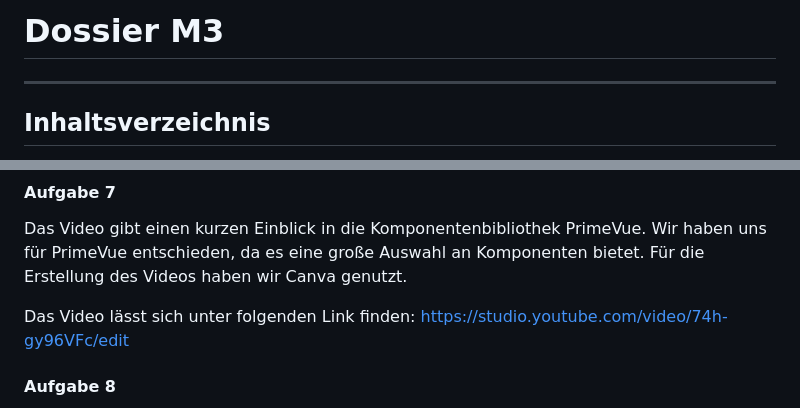
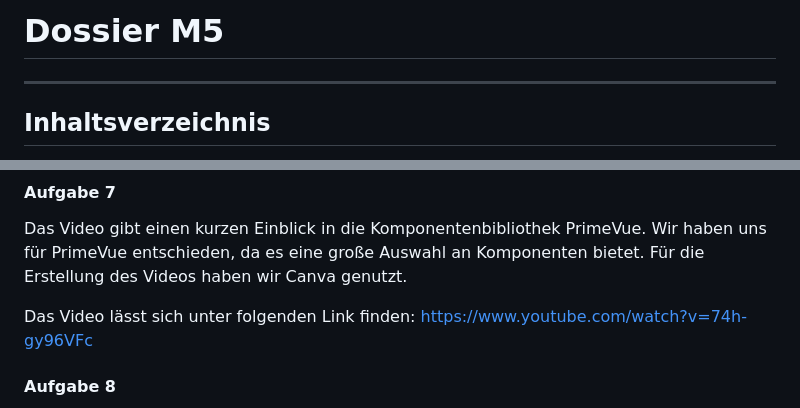
Before and after one commit to IsAvaible/abalo, a Markdown page: dossier/M5.md, 2 parts joined by grey strips. Rendered like a GitHub page.

Commit message:
fix(docs): fix dossier titles of m4 and m5

```diff
--- a/dossier/M5.md
+++ b/dossier/M5.md
@@ -1,4 +1,4 @@
-# Dossier M3
+# Dossier M5
 
 <hr>
 
@@ -43,7 +43,7 @@ Das Video gibt einen kurzen Einblick in die Komponentenbibliothek PrimeVue.
 Wir haben uns für PrimeVue entschieden, da es eine große Auswahl an Komponenten bietet.
 Für die Erstellung des Videos haben wir Canva genutzt.
 
-Das Video lässt sich unter folgenden Link finden: https://studio.youtube.com/video/74h-gy96VFc/edit
+Das Video lässt sich unter folgenden Link finden: https://www.youtube.com/watch?v=74h-gy96VFc
 
 #### Aufgabe 8
 Da unser Styling bereits größtenteils mit TailwindCSS umgesetzt wurde, haben wir uns entschieden,
```
Also changed, not shown: other parts of dossier/M5.md (+0 -8 lines), dossier/M4.md (+1 -1 lines).
